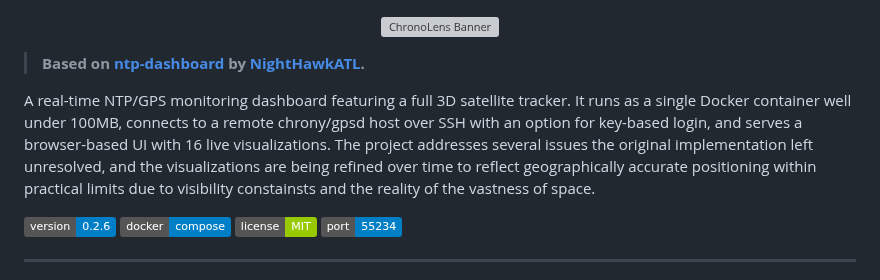
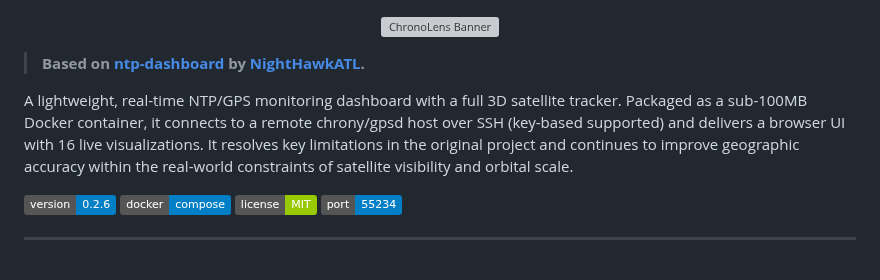
Before and after one commit to danktankk/ChronoLens, a Markdown page: README.md, the part around the change. GitHub-like rendering; badges without logos; grey boxes are pictures that could not be loaded.

Commit message:
Update README.md project description
Revised project description for clarity and conciseness.

```diff
--- a/README.md
+++ b/README.md
@@ -4,7 +4,7 @@
 
 > **Based on [ntp-dashboard](https://github.com/NightHawkATL/ntp-dashboard) by [NightHawkATL](https://github.com/NightHawkATL).**
 
-A real-time NTP/GPS monitoring dashboard featuring a full 3D satellite tracker. It runs as a single Docker container well under 100MB, connects to a remote chrony/gpsd host over SSH with an option for key-based login, and serves a browser-based UI with 16 live visualizations. The project addresses several issues the original implementation left unresolved, and the visualizations are being refined over time to reflect geographically accurate positioning within practical limits due to visibility constainsts and the reality of the vastness of space.
+A lightweight, real-time NTP/GPS monitoring dashboard with a full 3D satellite tracker. Packaged as a sub-100MB Docker container, it connects to a remote chrony/gpsd host over SSH (key-based supported) and delivers a browser UI with 16 live visualizations. It resolves key limitations in the original project and continues to improve geographic accuracy within the real-world constraints of satellite visibility and orbital scale.
 
 ![Version](https://img.shields.io/badge/version-0.2.6-blue) ![Docker](https://img.shields.io/badge/docker-compose-blue) ![License](https://img.shields.io/badge/license-MIT-green) ![Port](https://img.shields.io/badge/port-55234-blue)
 
```
